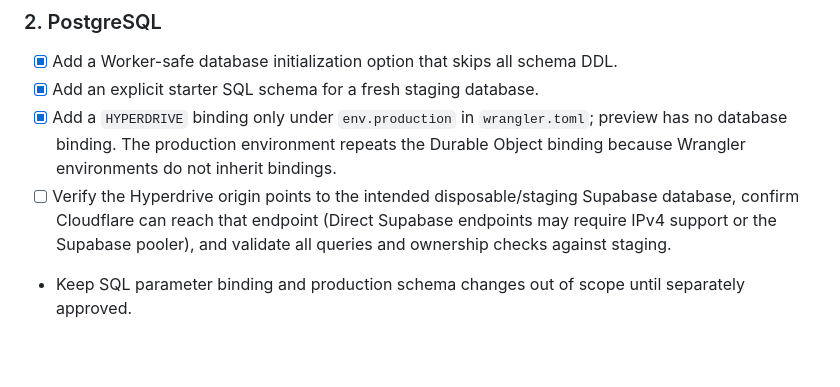
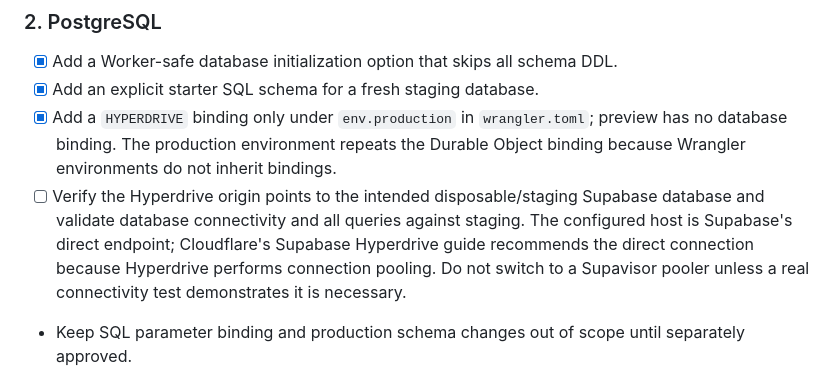
Before and after one commit to mojtabafld/danmarkplejecenters, a Markdown page: docs/CLOUDFLARE_MIGRATION.md, the part around the change. GitHub-like rendering; blank space fills up the shorter version.

Commit message:
Clarify Supabase direct connection guidance for Hyperdrive

```diff
--- a/docs/CLOUDFLARE_MIGRATION.md
+++ b/docs/CLOUDFLARE_MIGRATION.md
@@ -46,7 +46,7 @@ Cloudflare Pages uses a Hyperdrive binding named `HYPERDRIVE` and a Durable Obje
 - [x] Add a Worker-safe database initialization option that skips all schema DDL.
 - [x] Add an explicit starter SQL schema for a fresh staging database.
 - [x] Add a `HYPERDRIVE` binding only under `env.production` in `wrangler.toml`; preview has no database binding. The production environment repeats the Durable Object binding because Wrangler environments do not inherit bindings.
-- [ ] Verify the Hyperdrive origin points to the intended disposable/staging Supabase database, confirm Cloudflare can reach that endpoint (Direct Supabase endpoints may require IPv4 support or the Supabase pooler), and validate all queries and ownership checks against staging.
+- [ ] Verify the Hyperdrive origin points to the intended disposable/staging Supabase database and validate database connectivity and all queries against staging. The configured host is Supabase's direct endpoint; Cloudflare's Supabase Hyperdrive guide recommends the direct connection because Hyperdrive performs connection pooling. Do not switch to a Supavisor pooler unless a real connectivity test demonstrates it is necessary.
 - Keep SQL parameter binding and production schema changes out of scope until separately approved.
 
 ### 3. Custom authentication
```
